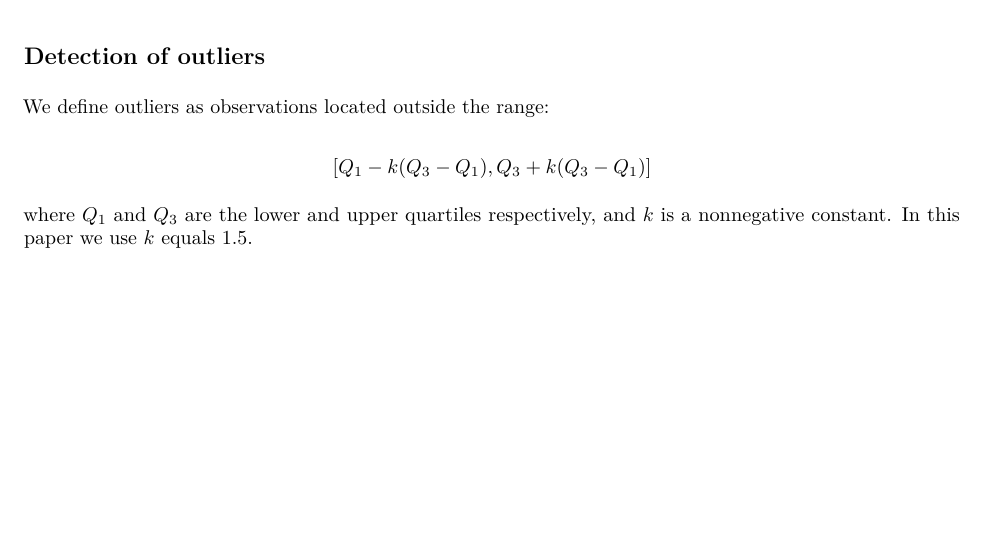
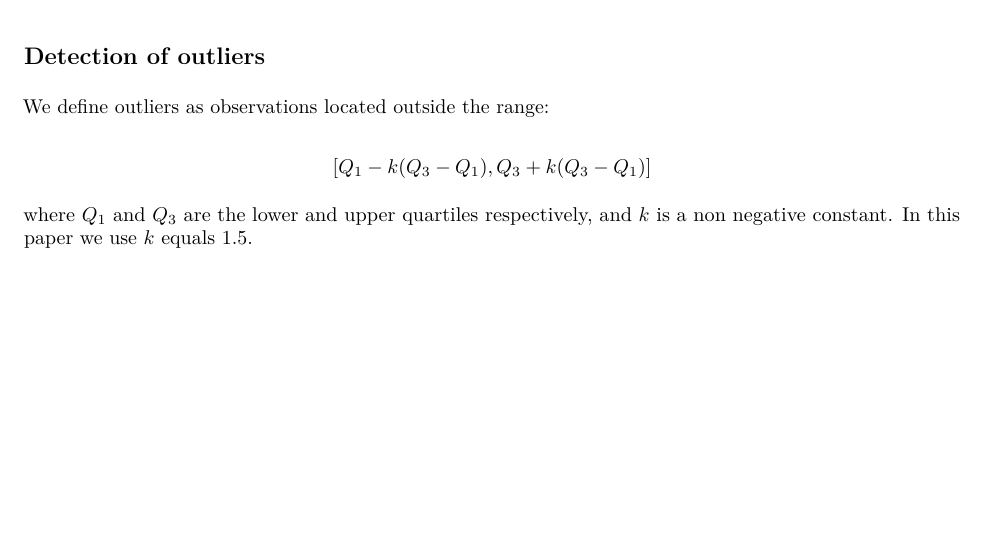
Before and after one commit to malexan/trade_prevalid_tesing, an R Markdown document (trade2.Rmd): part of page 2 of 5, cut so that both start at the same text. The pictures show the output file trade2.pdf that the author committed with the source.

Commit message:
Spell check

````diff
--- a/trade2.Rmd
+++ b/trade2.Rmd
@@ -121,7 +121,7 @@ We define outliers as observations located outside the range:
 
 $$ [ Q_1 - k (Q_3 - Q_1 ) , Q_3 + k (Q_3 - Q_1 ) ] $$
 
-where $Q_1$ and $Q_3$ are the lower and upper quartiles respectively, and $k$ is a nonnegative constant. In this paper we use $k$ equals 1.5.
+where $Q_1$ and $Q_3$ are the lower and upper quartiles respectively, and $k$ is a non negative constant. In this paper we use $k$ equals 1.5.
 
 ```{r prop_of_outliers_per_country, fig.width = 5, fig.height = 5, dpi = 300}
 out_coef <- 1.5
````
Also changed, not shown: trade2.pdf.
